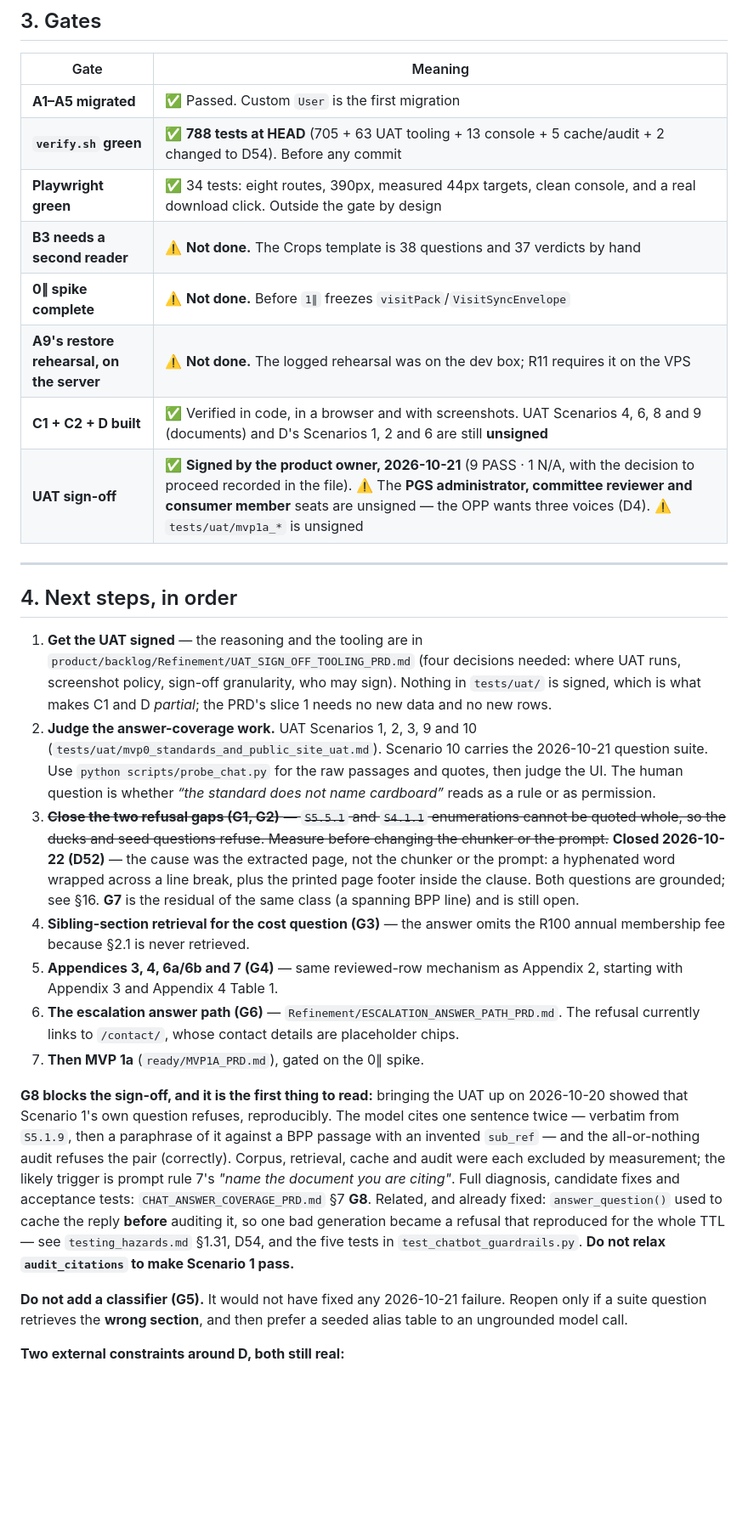
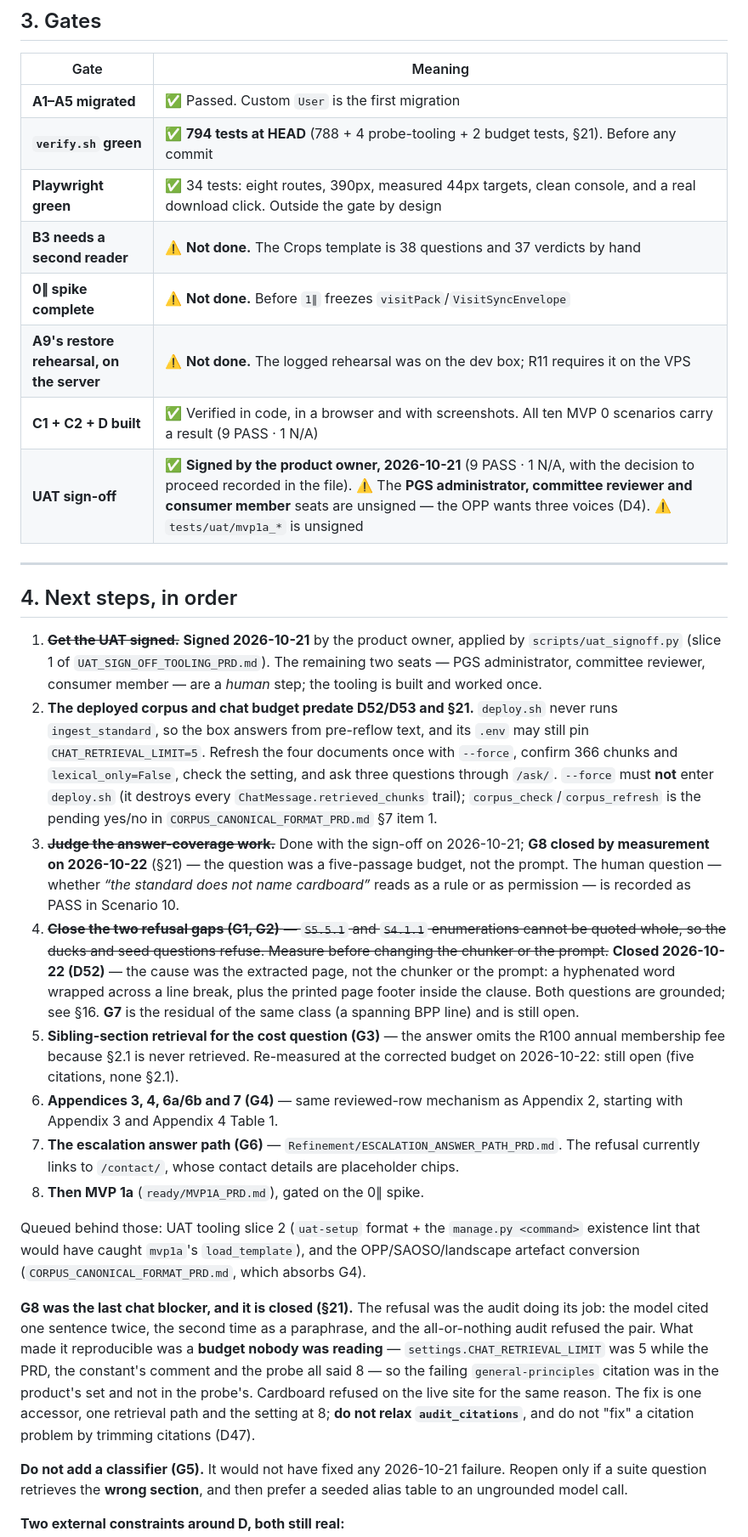
Before and after one commit to KobusWHMeiring/PGS, a Markdown page: HANDOVER.md, the part around one of its changes. Shown at 85% size. Rendered like a GitHub page; blank space fills up the shorter version.

```diff
--- a/HANDOVER.md
+++ b/HANDOVER.md
@@ -106,51 +111,60 @@ home page's summary of the same content must not share a tag level.
 | Gate | Meaning |
 |---|---|
 | **A1–A5 migrated** | ✅ Passed. Custom `User` is the first migration |
-| **`verify.sh` green** | ✅ **788 tests at HEAD** (705 + 63 UAT tooling + 13 console + 5 cache/audit + 2 changed to D54). Before any commit |
+| **`verify.sh` green** | ✅ **794 tests at HEAD** (788 + 4 probe-tooling + 2 budget tests, §21). Before any commit |
 | **Playwright green** | ✅ 34 tests: eight routes, 390px, measured 44px targets, clean console, and a real download click. Outside the gate by design |
 | **B3 needs a second reader** | ⚠️ **Not done.** The Crops template is 38 questions and 37 verdicts by hand |
 | **0∥ spike complete** | ⚠️ **Not done.** Before `1∥` freezes `visitPack`/`VisitSyncEnvelope` |
 | **A9's restore rehearsal, on the server** | ⚠️ **Not done.** The logged rehearsal was on the dev box; R11 requires it on the VPS |
-| **C1 + C2 + D built** | ✅ Verified in code, in a browser and with screenshots. UAT Scenarios 4, 6, 8 and 9 (documents) and D's Scenarios 1, 2 and 6 are still **unsigned** |
+| **C1 + C2 + D built** | ✅ Verified in code, in a browser and with screenshots. All ten MVP 0 scenarios carry a result (9 PASS · 1 N/A) |
 | **UAT sign-off** | ✅ **Signed by the product owner, 2026-10-21** (9 PASS · 1 N/A, with the decision to proceed recorded in the file). ⚠️ The **PGS administrator, committee reviewer and consumer member** seats are unsigned — the OPP wants three voices (D4). ⚠️ `tests/uat/mvp1a_*` is unsigned |
 
 ---
 
 ## 4. Next steps, in order
 
-1. **Get the UAT signed** — the reasoning and the tooling are in
-   `product/backlog/Refinement/UAT_SIGN_OFF_TOOLING_PRD.md` (four decisions needed: where UAT runs,
-   screenshot policy, sign-off granularity, who may sign). Nothing in `tests/uat/` is signed, which
-   is what makes C1 and D *partial*; the PRD's slice 1 needs no new data and no new rows.
-2. **Judge the answer-coverage work.** UAT Scenarios 1, 2, 3, 9 and 10
-   (`tests/uat/mvp0_standards_and_public_site_uat.md`). Scenario 10 carries the 2026-10-21
-   question suite. Use `python scripts/probe_chat.py` for the raw passages and quotes, then
-   judge the UI. The human question is whether *“the standard does not name cardboard”* reads
-   as a rule or as permission.
+1. ~~**Get the UAT signed.**~~ **Signed 2026-10-21** by the product owner, applied by
+   `scripts/uat_signoff.py` (slice 1 of `UAT_SIGN_OFF_TOOLING_PRD.md`). The remaining two
+   seats — PGS administrator, committee reviewer, consumer member — are a *human* step; the
+   tooling is built and worked once.
+2. **The deployed corpus and chat budget predate D52/D53 and §21.** `deploy.sh` never runs
+   `ingest_standard`, so the box answers from pre-reflow text, and its `.env` may still pin
+   `CHAT_RETRIEVAL_LIMIT=5`. Refresh the four documents once with `--force`, confirm 366
+   chunks and `lexical_only=False`, check the setting, and ask three questions through
+   `/ask/`. `--force` must **not** enter `deploy.sh` (it destroys every
+   `ChatMessage.retrieved_chunks` trail); `corpus_check`/`corpus_refresh` is the pending
+   yes/no in `CORPUS_CANONICAL_FORMAT_PRD.md` §7 item 1.
+3. ~~**Judge the answer-coverage work.**~~ Done with the sign-off on 2026-10-21; **G8 closed
+   by measurement on 2026-10-22** (§21) — the question was a five-passage budget, not the
+   prompt. The human question — whether *“the standard does not name cardboard”* reads as a
+   rule or as permission — is recorded as PASS in Scenario 10.
 3. ~~**Close the two refusal gaps (G1, G2)** — `S5.5.1` and `S4.1.1` enumerations cannot be
    quoted whole, so the ducks and seed questions refuse. Measure before changing the chunker
    or the prompt.~~ **Closed 2026-10-22 (D52)** — the cause was the extracted page, not the
    chunker or the prompt: a hyphenated word wrapped across a line break, plus the printed
    page footer inside the clause. Both questions are grounded; see §16. **G7** is the
    residual of the same class (a spanning BPP line) and is still open.
-3. **Sibling-section retrieval for the cost question (G3)** — the answer omits the R100
-   annual membership fee because §2.1 is never retrieved.
-6. **Appendices 3, 4, 6a/6b and 7 (G4)** — same reviewed-row mechanism as Appendix 2, starting
+4. **Sibling-section retrieval for the cost question (G3)** — the answer omits the R100
+   annual membership fee because §2.1 is never retrieved. Re-measured at the corrected
+   budget on 2026-10-22: still open (five citations, none §2.1).
+5. **Appendices 3, 4, 6a/6b and 7 (G4)** — same reviewed-row mechanism as Appendix 2, starting
    with Appendix 3 and Appendix 4 Table 1.
-7. **The escalation answer path (G6)** — `Refinement/ESCALATION_ANSWER_PATH_PRD.md`. The
+6. **The escalation answer path (G6)** — `Refinement/ESCALATION_ANSWER_PATH_PRD.md`. The
    refusal currently links to `/contact/`, whose contact details are placeholder chips.
-8. **Then MVP 1a** (`ready/MVP1A_PRD.md`), gated on the 0∥ spike.
+7. **Then MVP 1a** (`ready/MVP1A_PRD.md`), gated on the 0∥ spike.
 
-**G8 blocks the sign-off, and it is the first thing to read:** bringing the UAT up on
-2026-10-20 showed that Scenario 1's own question refuses, reproducibly. The model cites one
-sentence twice — verbatim from `S5.1.9`, then a paraphrase of it against a BPP passage with an
-invented `sub_ref` — and the all-or-nothing audit refuses the pair (correctly). Corpus,
-retrieval, cache and audit were each excluded by measurement; the likely trigger is prompt rule
-7's *"name the document you are citing"*. Full diagnosis, candidate fixes and acceptance tests:
-`CHAT_ANSWER_COVERAGE_PRD.md` §7 **G8**. Related, and already fixed: `answer_question()` used to
-cache the reply **before** auditing it, so one bad generation became a refusal that reproduced
-for the whole TTL — see `testing_hazards.md` §1.31, D54, and the five tests in
-`test_chatbot_guardrails.py`. **Do not relax `audit_citations` to make Scenario 1 pass.**
+Queued behind those: UAT tooling slice 2 (`uat-setup` format + the `manage.py <command>`
+existence lint that would have caught `mvp1a`'s `load_template`), and the OPP/SAOSO/landscape
+artefact conversion (`CORPUS_CANONICAL_FORMAT_PRD.md`, which absorbs G4).
+
+**G8 was the last chat blocker, and it is closed (§21).** The refusal was the audit doing its
+job: the model cited one sentence twice, the second time as a paraphrase, and the
+all-or-nothing audit refused the pair. What made it reproducible was a **budget nobody was
+reading** — `settings.CHAT_RETRIEVAL_LIMIT` was 5 while the PRD, the constant's comment and
+the probe all said 8 — so the failing `general-principles` citation was in the product's set
+and not in the probe's. Cardboard refused on the live site for the same reason. The fix is
+one accessor, one retrieval path and the setting at 8; **do not relax `audit_citations`**, and
+do not "fix" a citation problem by trimming citations (D47).
 
 **Do not add a classifier (G5).** It would not have fixed any 2026-10-21 failure. Reopen only
 if a suite question retrieves the **wrong section**, and then prefer a seeded alias table to
```
Also changed, not shown: other parts of HANDOVER.md (+80 -26 lines).
